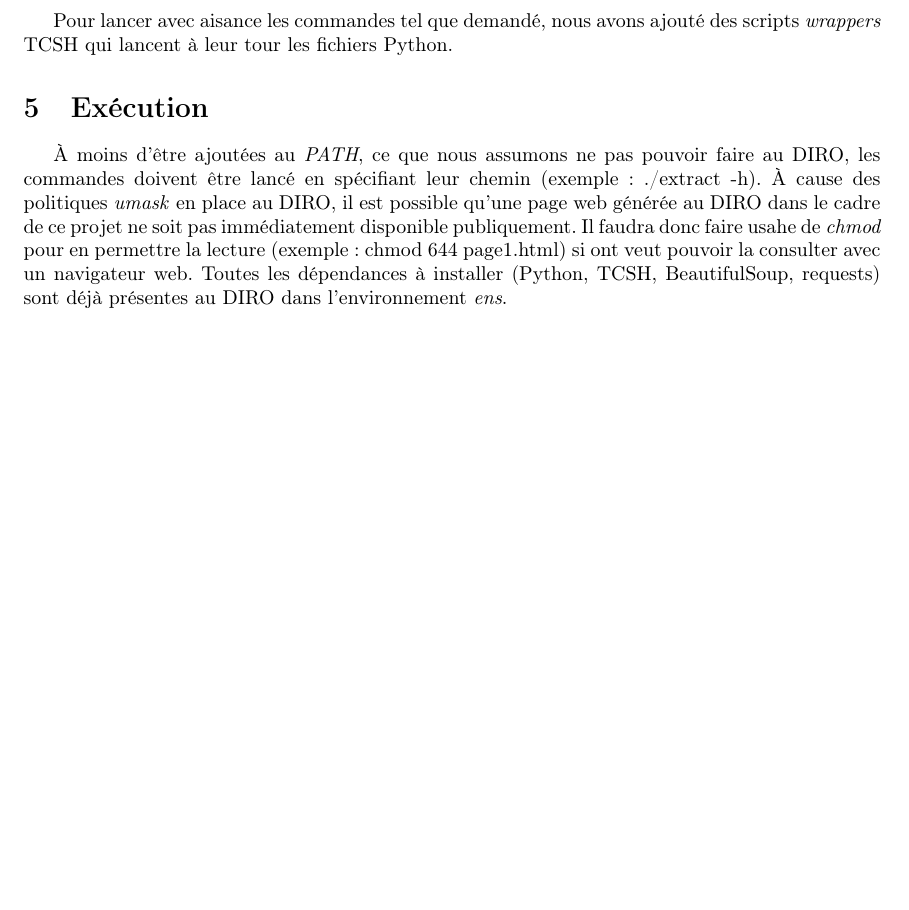
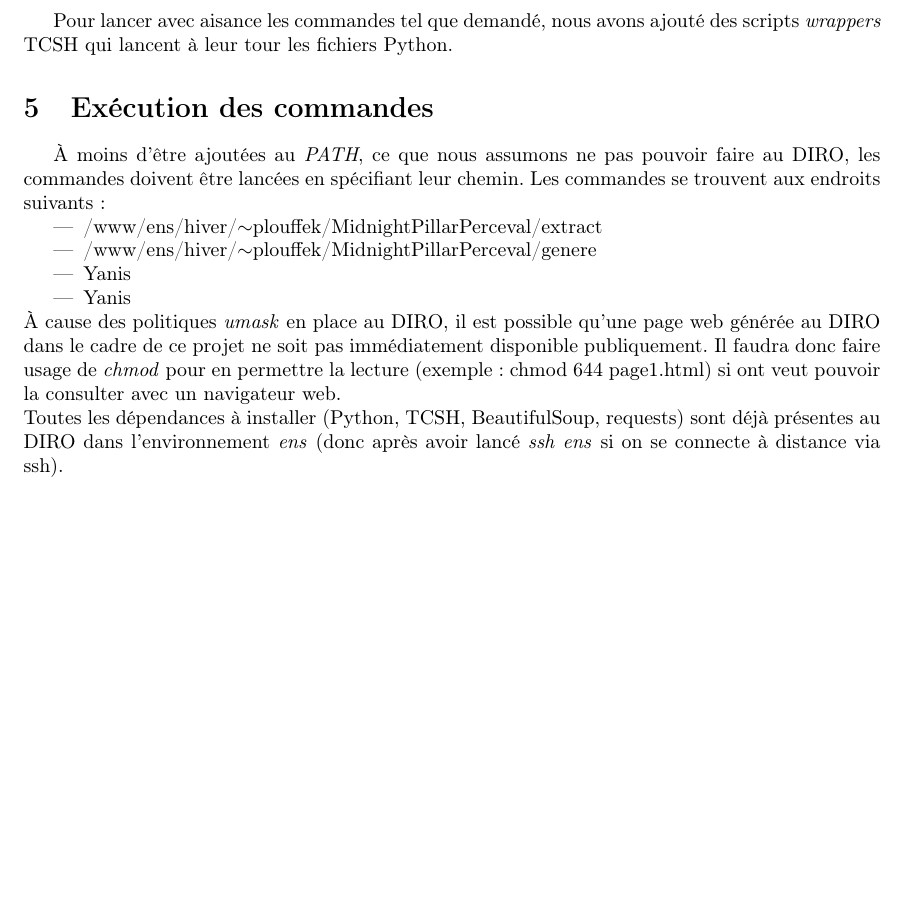
Before and after one commit to Yananas23/IFT3225-projet1, a LaTeX document (Yanis_Boulogne+Karl-Antoine_Plouffe-rapport.tex): part of page 3 of 3, cut so that both start at the same text. Compiled offline with pdfLaTeX.

Commit message:
MàJ Rapport w/ emplacement des commandes

```diff
--- a/Yanis_Boulogne+Karl-Antoine_Plouffe-rapport.tex
+++ b/Yanis_Boulogne+Karl-Antoine_Plouffe-rapport.tex
@@ -124,12 +124,21 @@ Cela nous évite d'avoir à importer une librairie additionnelle pour générer
 \subsection{\textit{Wrappers}}
 Pour lancer avec aisance les commandes tel que demandé, nous avons ajouté des scripts \textit{wrappers} TCSH qui lancent à leur tour les fichiers Python.
 
-\section{Exécution}
+\section{Exécution des commandes}
 À moins d'être ajoutées au \textit{PATH}, ce que nous assumons ne pas pouvoir faire au DIRO,
-les commandes doivent être lancé en spécifiant leur chemin (exemple: ./extract -h).
+les commandes doivent être lancées en spécifiant leur chemin.
+Les commandes se trouvent aux endroits suivants :
+\begin{itemize}
+  \item /www/ens/hiver/$\sim$plouffek/MidnightPillarPerceval/extract
+  \item /www/ens/hiver/$\sim$plouffek/MidnightPillarPerceval/genere
+  \item Yanis
+  \item Yanis
+\end{itemize}
 À cause des politiques \textit{umask} en place au DIRO,
 il est possible qu'une page web générée au DIRO dans le cadre de ce projet ne soit pas immédiatement disponible publiquement.
-Il faudra donc faire usahe de \textit{chmod} pour en permettre la lecture (exemple: chmod 644 page1.html) si ont veut pouvoir la consulter avec un navigateur web.
-Toutes les dépendances à installer (Python, TCSH, BeautifulSoup, requests) sont déjà présentes au DIRO dans l'environnement \textit{ens}.
+Il faudra donc faire usage de \textit{chmod} pour en permettre la lecture (exemple: chmod 644 page1.html) si ont veut pouvoir la consulter avec un navigateur web.
+\newline
+Toutes les dépendances à installer (Python, TCSH, BeautifulSoup, requests) sont déjà présentes au DIRO dans l'environnement \textit{ens}
+(donc après avoir lancé \textit{ssh ens} si on se connecte à distance via ssh).
 
 \end{document}
```
